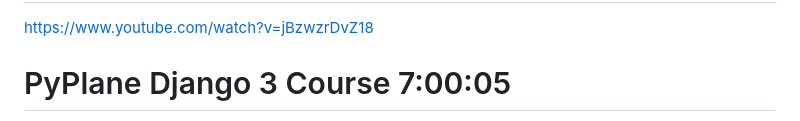
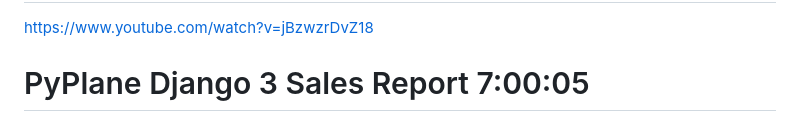
Before and after one commit to ArielLorusso/Python, a Markdown page: Django/COURSES.MD, the part around the change printed below. Rendered like a GitHub page.

```diff
--- a/Django/COURSES.MD
+++ b/Django/COURSES.MD
@@ -284,5 +284,5 @@ https://www.youtube.com/watch?v=o0XbHvKxw7
 # Coding Entrepreneurs       Django Framework        3:45:40    odewithtomi              Python Backend          10:11:51
 https://www.youtube.com/watch?v=jBzwzrDvZ18
 
-# PyPlane                   Django 3 Course          7:00:05
+# PyPlane                   Django 3 Sales Report          7:00:05
 https://www.youtube.com/watch?v=04L0BbAcCpQ
```
Also changed, not shown: other parts of Django/COURSES.MD (+52 -0 lines).
